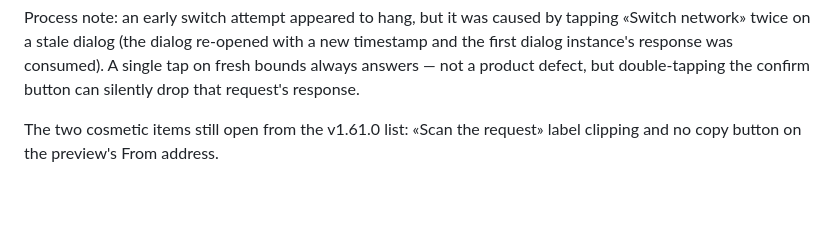
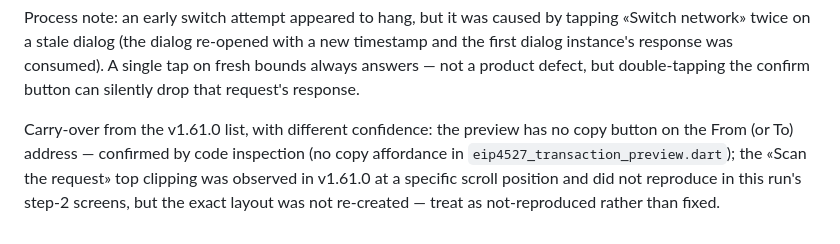
Before and after one commit to code-agent-43824/mobile-wallet-demo, a Markdown page: docs/device-test-matrix.md, the part around the change. Drawn GitHub-style; blank space fills up the shorter version.

Commit message:
docs: split cosmetic carry-over notes into verified vs not-reproduced

```diff
--- a/docs/device-test-matrix.md
+++ b/docs/device-test-matrix.md
@@ -208,5 +208,8 @@ on a stale dialog (the dialog re-opened with a new timestamp and the first dialo
 consumed). A single tap on fresh bounds always answers — not a product defect, but double-tapping the
 confirm button can silently drop that request's response.
 
-The two cosmetic items still open from the v1.61.0 list: «Scan the request» label clipping and no copy
-button on the preview's From address.
+Carry-over from the v1.61.0 list, with different confidence: the preview has no copy button on
+the From (or To) address — confirmed by code inspection (no copy affordance in
+`eip4527_transaction_preview.dart`); the «Scan the request» top clipping was observed in v1.61.0 at a
+specific scroll position and did not reproduce in this run's step-2 screens, but the exact layout was
+not re-created — treat as not-reproduced rather than fixed.
```
